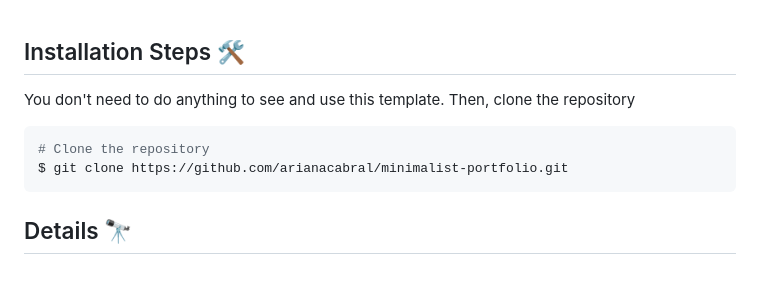
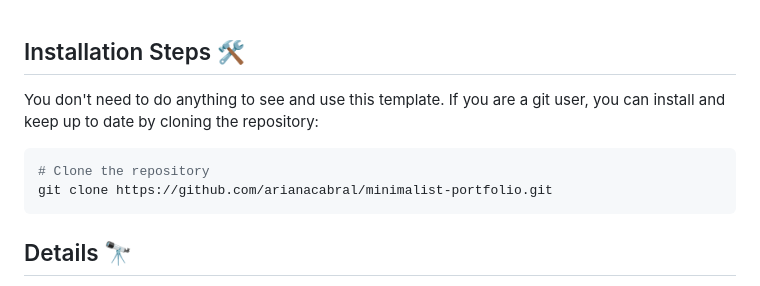
Before and after one commit to arianacabral/minimalist-portfolio, a Markdown page: README.md, the part around the change. Drawn GitHub-style.

Commit message:
Update README 📄

````diff
--- a/README.md
+++ b/README.md
@@ -37,11 +37,11 @@ Image          | `#8ebf2b` | <img src="./palette/img6.png" alt="palette" style="
 
 ## Installation Steps 🛠️
 
-You don't need to do anything to see and use this template. Then, clone the repository
+You don't need to do anything to see and use this template. If you are a git user, you can install and keep up to date by cloning the repository:
 
 ```bash
 # Clone the repository
-$ git clone https://github.com/arianacabral/minimalist-portfolio.git
+git clone https://github.com/arianacabral/minimalist-portfolio.git
 ```
 
 ## Details 🔭
````
